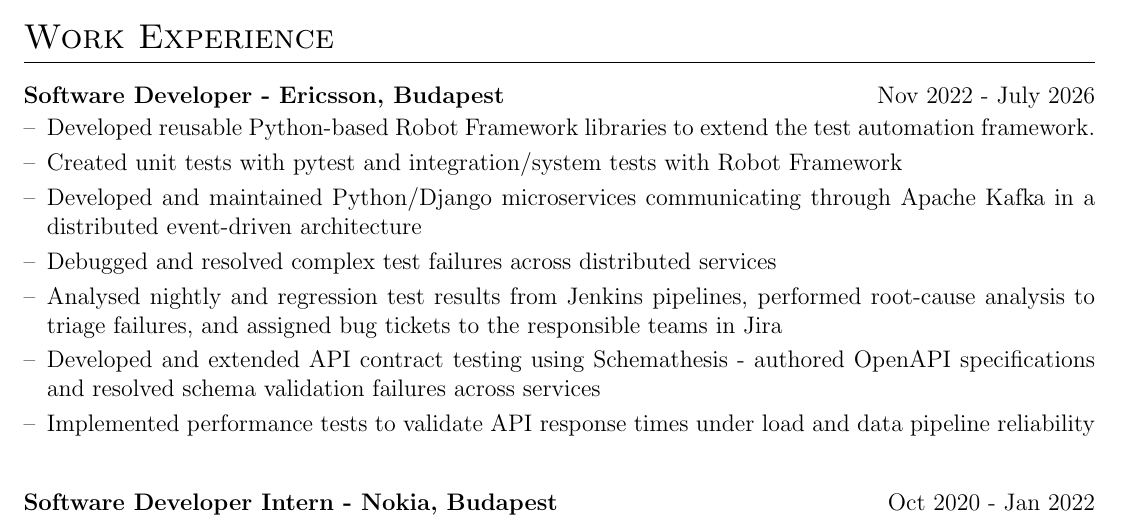
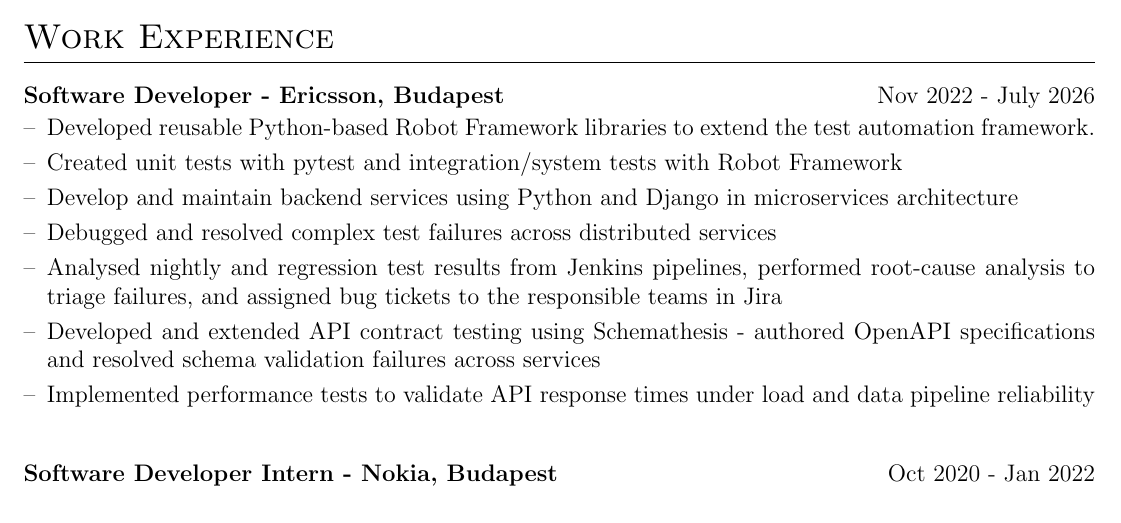
Before and after one commit to abduyev97/cv, a LaTeX CV (cv.tex): part of the page, cut so that both start at the same text. Compiled offline with pdfLaTeX.

Commit message:
Update cv.tex

```diff
--- a/cv.tex
+++ b/cv.tex
@@ -158,7 +158,7 @@
 \begin{joblong}{Software Developer - Ericsson, Budapest}{Nov 2022 - July 2026}
 \item Developed reusable Python-based Robot Framework libraries to extend the test automation framework.
 \item Created unit tests with pytest and integration/system tests with Robot Framework
-\item Developed and maintained Python/Django microservices communicating through Apache Kafka in a distributed event-driven architecture
+\item Develop and maintain backend services using Python and Django in microservices architecture
 \item Debugged and resolved complex test failures across distributed services
 \item Analysed nightly and regression test results from Jenkins pipelines, performed root-cause analysis to triage
 failures, and assigned bug tickets to the responsible teams in Jira
```
